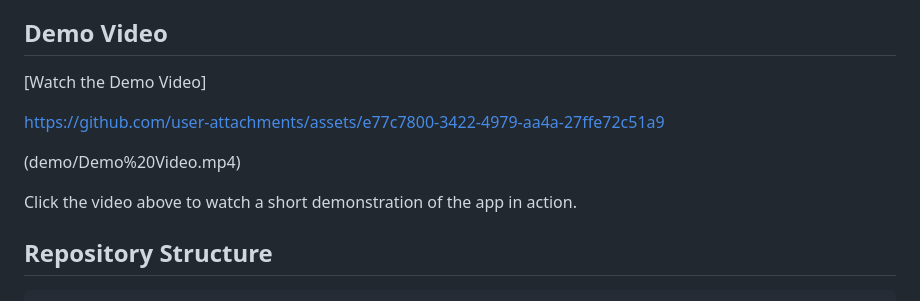
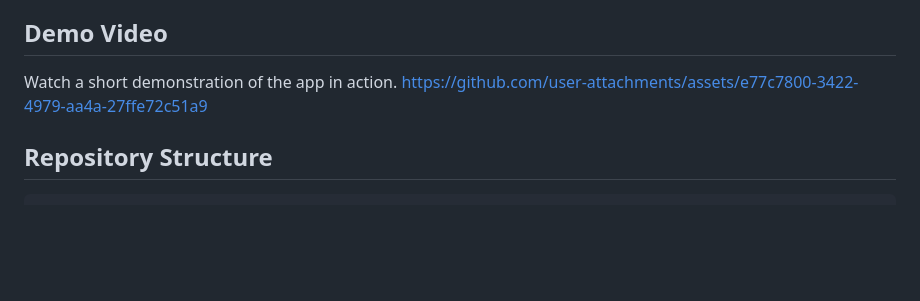
Before and after one commit to rafiahkhan/Electric-Load-Forecasting-Clustering-Web-App, a Markdown page: README.md, the part around the change. Drawn GitHub-style; blank space fills up the shorter version.

```diff
--- a/README.md
+++ b/README.md
@@ -12,13 +12,8 @@
 
 ## Demo Video
 
-[Watch the Demo Video]
-
+Watch a short demonstration of the app in action.
 https://github.com/user-attachments/assets/e77c7800-3422-4979-aa4a-27ffe72c51a9
-
-(demo/Demo%20Video.mp4)
-
-Click the video above to watch a short demonstration of the app in action.
 
 
 ## Repository Structure
```
